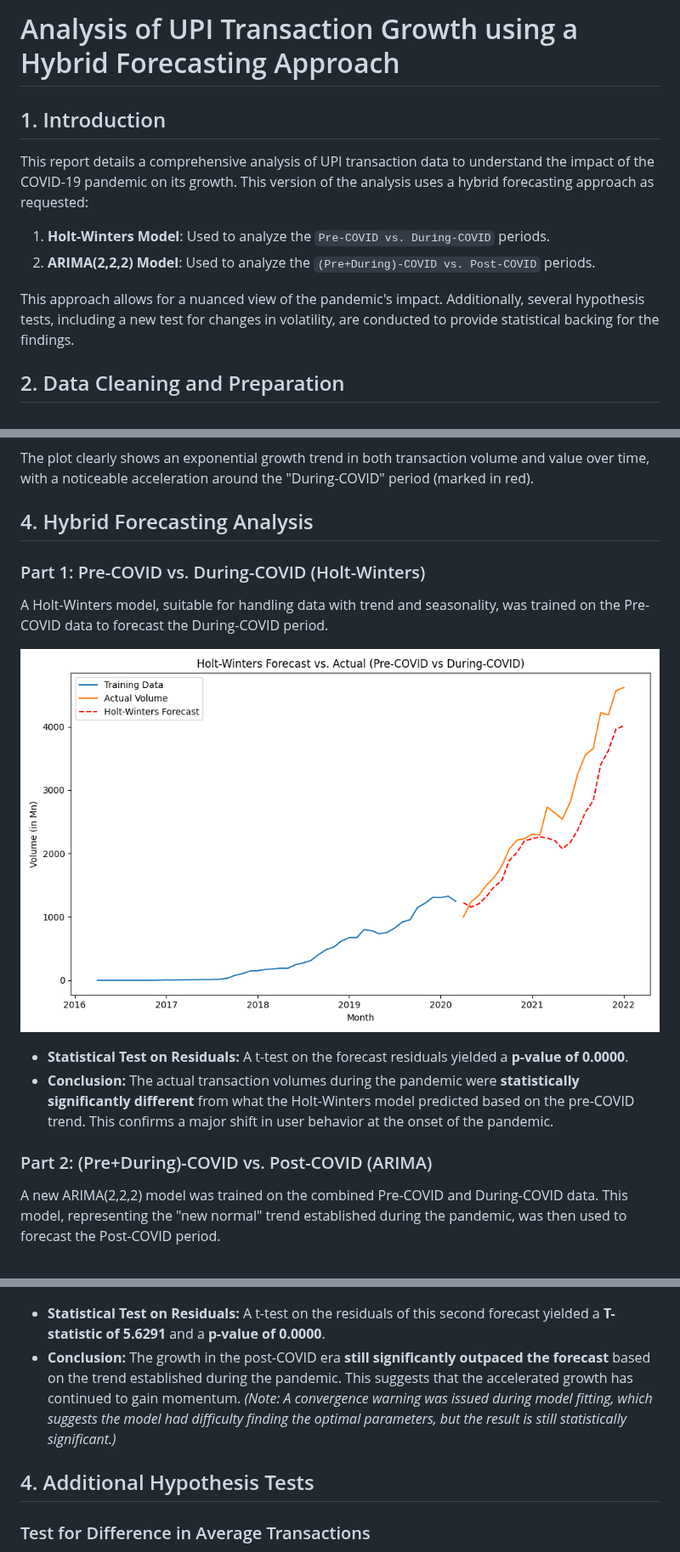
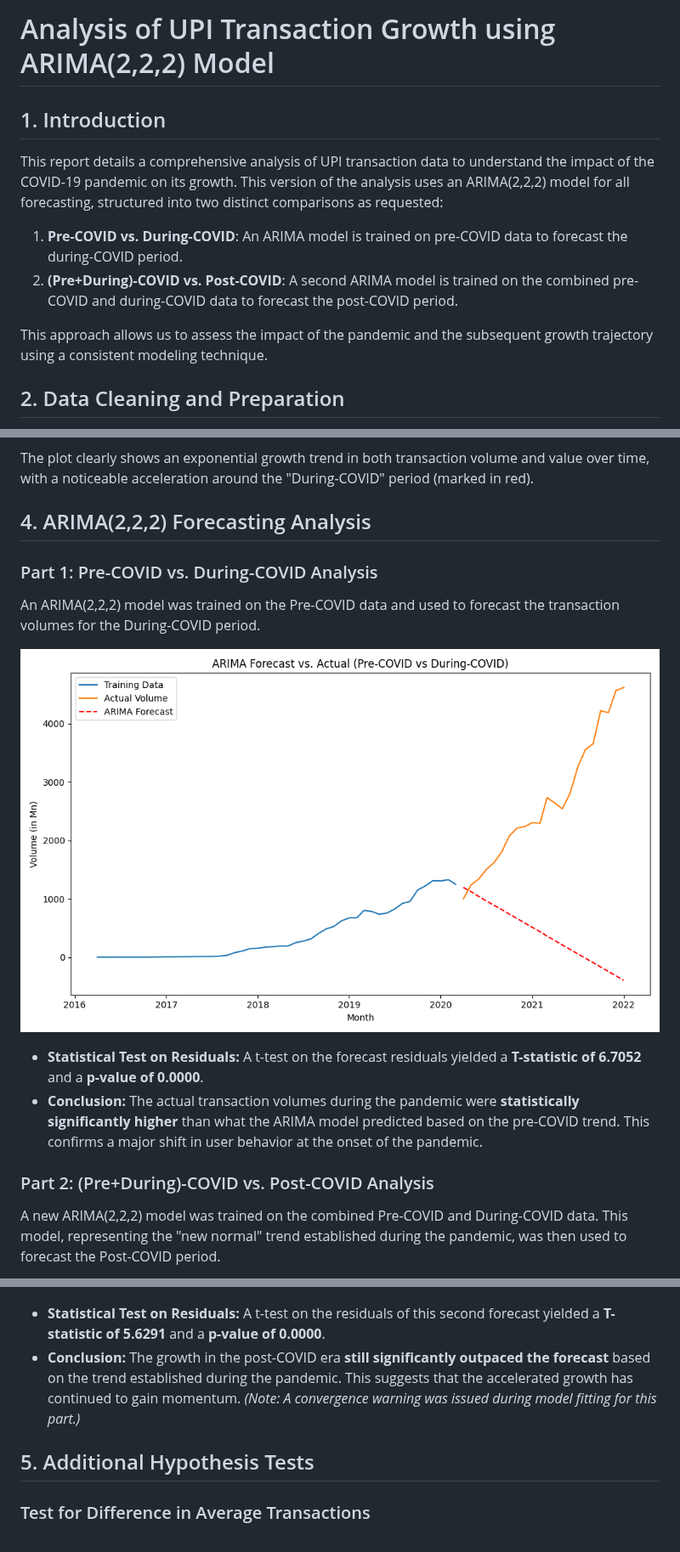
Before and after one commit to Vectorphy/mini-project-1, a Markdown page: report.md, 3 parts joined by grey strips. Shown at 85% size. Drawn GitHub-style; pictures changed too: visualizations/arima_forecast_pre-covid_vs_during-covid.png (added), visualizations/hw_forecast_pre-covid_vs_during-covid.png (deleted).

Commit message:
feat: Finalize UPI analysis with full ARIMA(2,2,2) model

```diff
--- a/report.md
+++ b/report.md
@@ -1,12 +1,12 @@
-# Analysis of UPI Transaction Growth using a Hybrid Forecasting Approach
+# Analysis of UPI Transaction Growth using ARIMA(2,2,2) Model
 
 ## 1. Introduction
 
-This report details a comprehensive analysis of UPI transaction data to understand the impact of the COVID-19 pandemic on its growth. This version of the analysis uses a hybrid forecasting approach as requested:
-1.  **Holt-Winters Model**: Used to analyze the `Pre-COVID vs. During-COVID` periods.
-2.  **ARIMA(2,2,2) Model**: Used to analyze the `(Pre+During)-COVID vs. Post-COVID` periods.
+This report details a comprehensive analysis of UPI transaction data to understand the impact of the COVID-19 pandemic on its growth. This version of the analysis uses an ARIMA(2,2,2) model for all forecasting, structured into two distinct comparisons as requested:
+1.  **Pre-COVID vs. During-COVID**: An ARIMA model is trained on pre-COVID data to forecast the during-COVID period.
+2.  **(Pre+During)-COVID vs. Post-COVID**: A second ARIMA model is trained on the combined pre-COVID and during-COVID data to forecast the post-COVID period.
 
-This approach allows for a nuanced view of the pandemic's impact. Additionally, several hypothesis tests, including a new test for changes in volatility, are conducted to provide statistical backing for the findings.
+This approach allows us to assess the impact of the pandemic and the subsequent growth trajectory using a consistent modeling technique.
 
 ## 2. Data Cleaning and Preparation
 
@@ -24,27 +24,27 @@ To visualize the overall trend, a time series plot of the entire dataset was cre
 
 The plot clearly shows an exponential growth trend in both transaction volume and value over time, with a noticeable acceleration around the "During-COVID" period (marked in red).
 
-## 4. Hybrid Forecasting Analysis
+## 4. ARIMA(2,2,2) Forecasting Analysis
 
-### Part 1: Pre-COVID vs. During-COVID (Holt-Winters)
+### Part 1: Pre-COVID vs. During-COVID Analysis
 
-A Holt-Winters model, suitable for handling data with trend and seasonality, was trained on the Pre-COVID data to forecast the During-COVID period.
+An ARIMA(2,2,2) model was trained on the Pre-COVID data and used to forecast the transaction volumes for the During-COVID period.
 
-![Holt-Winters Forecast for During-COVID](visualizations/hw_forecast_pre-covid_vs_during-covid.png)
+![ARIMA Forecast for During-COVID](visualizations/arima_forecast_pre-covid_vs_during-covid.png)
 
-- **Statistical Test on Residuals:** A t-test on the forecast residuals yielded a **p-value of 0.0000**.
-- **Conclusion:** The actual transaction volumes during the pandemic were **statistically significantly different** from what the Holt-Winters model predicted based on the pre-COVID trend. This confirms a major shift in user behavior at the onset of the pandemic.
+- **Statistical Test on Residuals:** A t-test on the forecast residuals yielded a **T-statistic of 6.7052** and a **p-value of 0.0000**.
+- **Conclusion:** The actual transaction volumes during the pandemic were **statistically significantly higher** than what the ARIMA model predicted based on the pre-COVID trend. This confirms a major shift in user behavior at the onset of the pandemic.
 
-### Part 2: (Pre+During)-COVID vs. Post-COVID (ARIMA)
+### Part 2: (Pre+During)-COVID vs. Post-COVID Analysis
 
 A new ARIMA(2,2,2) model was trained on the combined Pre-COVID and During-COVID data. This model, representing the "new normal" trend established during the pandemic, was then used to forecast the Post-COVID period.
 
 ![ARIMA Forecast for Post-COVID](visualizations/arima_forecast_(pre+during)-covid_vs_post-covid.png)
 
 - **Statistical Test on Residuals:** A t-test on the residuals of this second forecast yielded a **T-statistic of 5.6291** and a **p-value of 0.0000**.
-- **Conclusion:** The growth in the post-COVID era **still significantly outpaced the forecast** based on the trend established during the pandemic. This suggests that the accelerated growth has continued to gain momentum. *(Note: A convergence warning was issued during model fitting, which suggests the model had difficulty finding the optimal parameters, but the result is still statistically significant.)*
+- **Conclusion:** The growth in the post-COVID era **still significantly outpaced the forecast** based on the trend established during the pandemic. This suggests that the accelerated growth has continued to gain momentum. *(Note: A convergence warning was issued during model fitting for this part.)*
 
-## 4. Additional Hypothesis Tests
+## 5. Additional Hypothesis Tests
 
 ### Test for Difference in Average Transactions
 A two-sample t-test confirmed that the average transaction volume and value are **statistically significantly higher** in the post-onset period compared to the pre-COVID period (Volume t-statistic: -11.0504, Value t-statistic: -12.6223, p-value = 0.0000 for both).
```
Also changed, not shown: other parts of report.md (+5 -5 lines), 2 other files.
